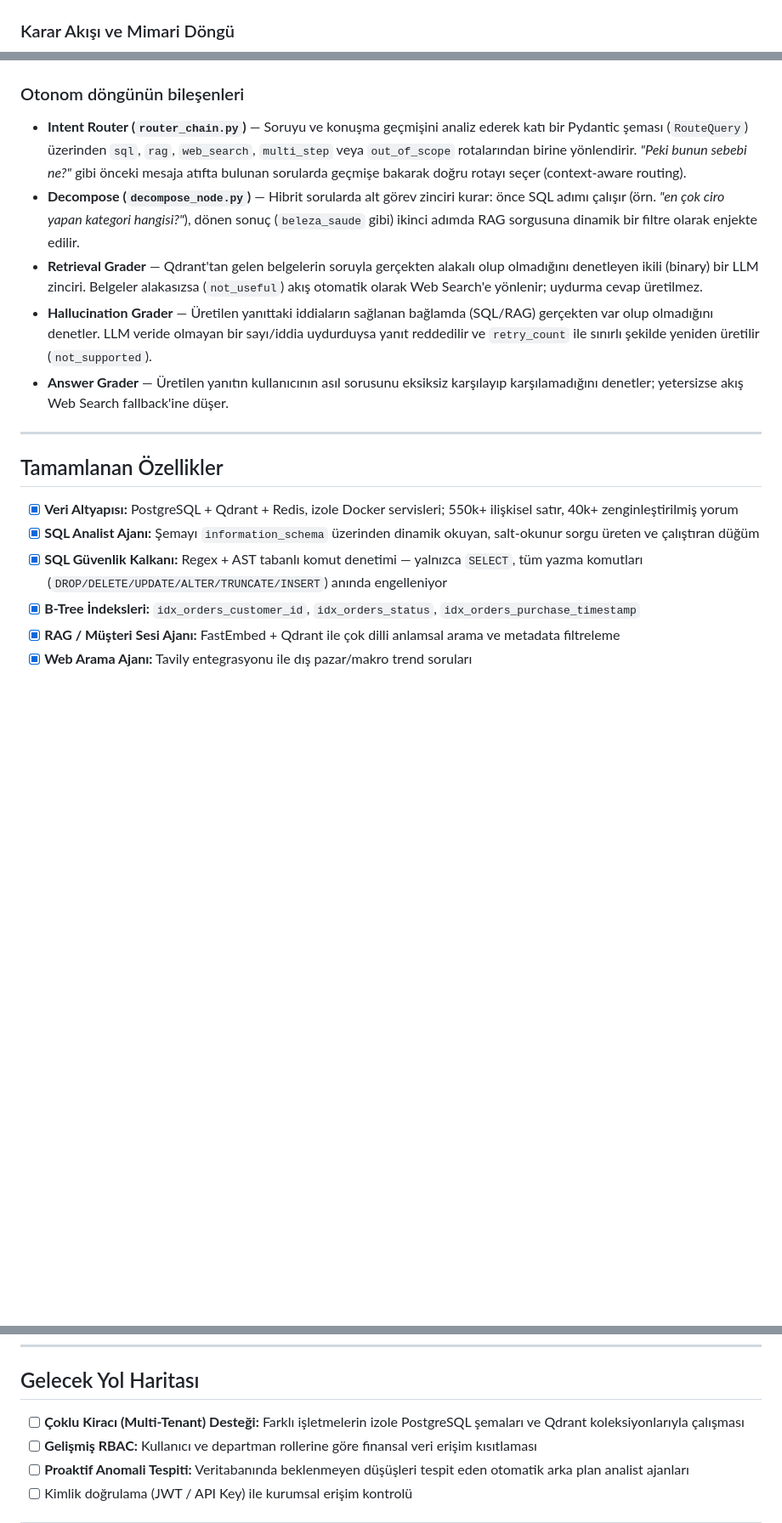
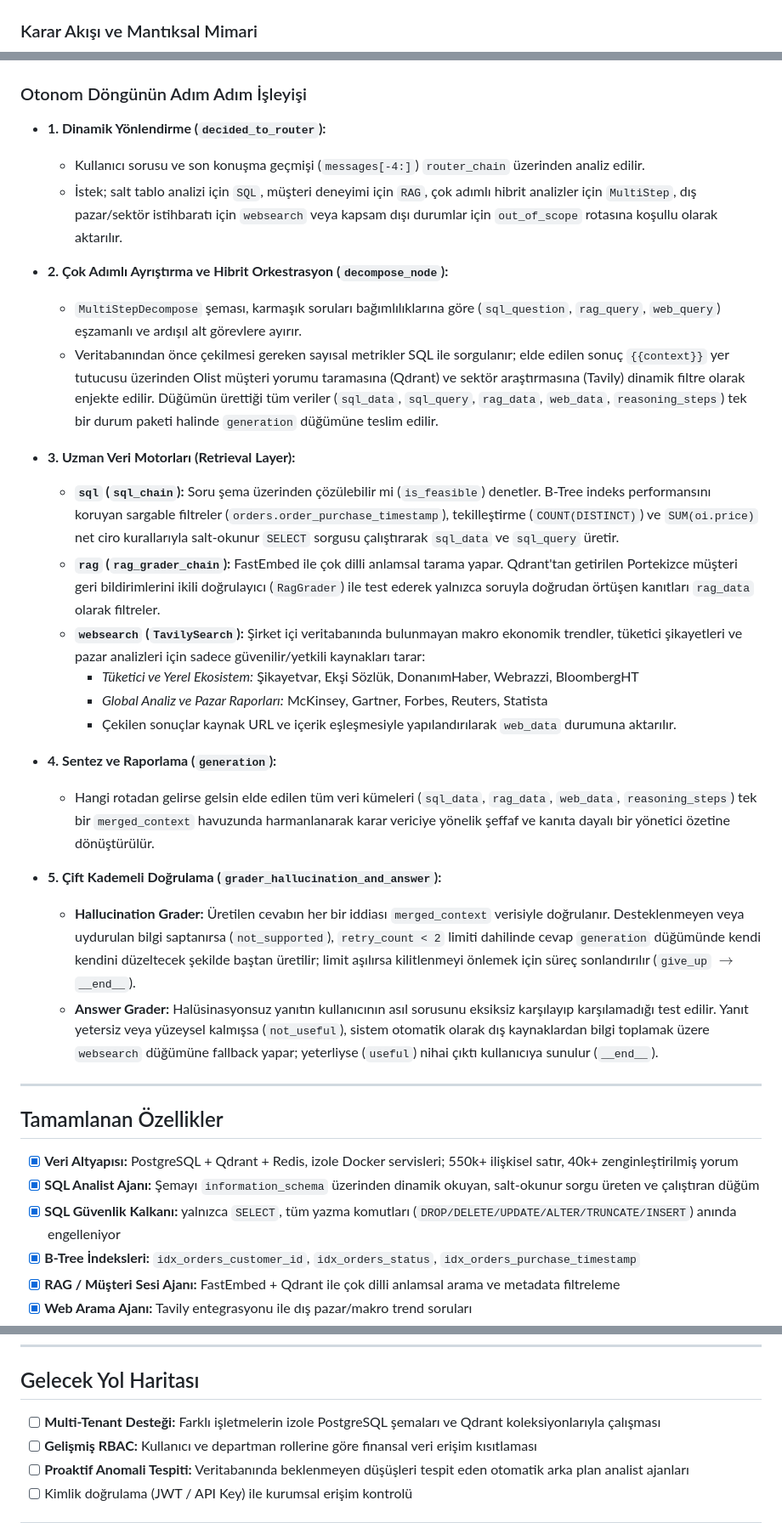
Before and after one commit to Kambercansahin/Enterprise-Data-Agent, a Markdown page: README.md, 3 parts joined by grey strips. Shown at 85% size. GitHub-like rendering; blank space fills up the shorter version.

````diff
--- a/README.md
+++ b/README.md
@@ -70,5 +66,6 @@ Sistem, gelen soruyu sınıflandırıp doğru veri kaynağına yönlendiren ve
 
 ![LangGraph Workflow](graph.png)
 
-### Karar Akışı ve Mimari Döngü
+### Karar Akışı ve Mantıksal Mimari
+
 ```mermaid
@@ -101,12 +97,28 @@ stateDiagram-v2
 ```
+### Otonom Döngünün Adım Adım İşleyişi
 
-### Otonom döngünün bileşenleri
+* **1. Dinamik Yönlendirme (`decided_to_router`):**
+  * Kullanıcı sorusu ve son konuşma geçmişi (`messages[-4:]`) `router_chain` üzerinden analiz edilir.
+  * İstek; salt tablo analizi için `SQL`, müşteri deneyimi için `RAG`, çok adımlı hibrit analizler için `MultiStep`, dış pazar/sektör istihbaratı için `websearch` veya kapsam dışı durumlar için `out_of_scope` rotasına koşullu olarak aktarılır.
 
-- **Intent Router (`router_chain.py`)** — Soruyu ve konuşma geçmişini analiz ederek katı bir Pydantic şeması (`RouteQuery`) üzerinden `sql`, `rag`, `web_search`, `multi_step` veya `out_of_scope` rotalarından birine yönlendirir. *"Peki bunun sebebi ne?"* gibi önceki mesaja atıfta bulunan sorularda geçmişe bakarak doğru rotayı seçer (context-aware routing).
-- **Decompose (`decompose_node.py`)** — Hibrit sorularda alt görev zinciri kurar: önce SQL adımı çalışır (örn. *"en çok ciro yapan kategori hangisi?"*), dönen sonuç (`beleza_saude` gibi) ikinci adımda RAG sorgusuna dinamik bir filtre olarak enjekte edilir.
-- **Retrieval Grader** — Qdrant'tan gelen belgelerin soruyla gerçekten alakalı olup olmadığını denetleyen ikili (binary) bir LLM zinciri. Belgeler alakasızsa (`not_useful`) akış otomatik olarak Web Search'e yönlenir; uydurma cevap üretilmez.
-- **Hallucination Grader** — Üretilen yanıttaki iddiaların sağlanan bağlamda (SQL/RAG) gerçekten var olup olmadığını denetler. LLM veride olmayan bir sayı/iddia uydurduysa yanıt reddedilir ve `retry_count` ile sınırlı şekilde yeniden üretilir (`not_supported`).
-- **Answer Grader** — Üretilen yanıtın kullanıcının asıl sorusunu eksiksiz karşılayıp karşılamadığını denetler; yetersizse akış Web Search fallback'ine düşer.
+* **2. Çok Adımlı Ayrıştırma ve Hibrit Orkestrasyon (`decompose_node`):**
+  * `MultiStepDecompose` şeması, karmaşık soruları bağımlılıklarına göre (`sql_question`, `rag_query`, `web_query`) eşzamanlı ve ardışıl alt görevlere ayırır.
+  * Veritabanından önce çekilmesi gereken sayısal metrikler SQL ile sorgulanır; elde edilen sonuç `{{context}}` yer tutucusu üzerinden Olist müşteri yorumu taramasına (Qdrant) ve sektör araştırmasına (Tavily) dinamik filtre olarak enjekte edilir. Düğümün ürettiği tüm veriler (`sql_data`, `sql_query`, `rag_data`, `web_data`, `reasoning_steps`) tek bir durum paketi halinde `generation` düğümüne teslim edilir.
+
+* **3. Uzman Veri Motorları (Retrieval Layer):**
+  * **`sql` (`sql_chain`):** Soru şema üzerinden çözülebilir mi (`is_feasible`) denetler. B-Tree indeks performansını koruyan sargable filtreler (`orders.order_purchase_timestamp`), tekilleştirme (`COUNT(DISTINCT)`) ve `SUM(oi.price)` net ciro kurallarıyla salt-okunur `SELECT` sorgusu çalıştırarak `sql_data` ve `sql_query` üretir.
+  * **`rag` (`rag_grader_chain`):** FastEmbed ile çok dilli anlamsal tarama yapar. Qdrant'tan getirilen Portekizce müşteri geri bildirimlerini ikili doğrulayıcı (`RagGrader`) ile test ederek yalnızca soruyla doğrudan örtüşen kanıtları `rag_data` olarak filtreler.
+  * **`websearch` (`TavilySearch`):** Şirket içi veritabanında bulunmayan makro ekonomik trendler, tüketici şikayetleri ve pazar analizleri için sadece güvenilir/yetkili kaynakları tarar:
+    * *Tüketici ve Yerel Ekosistem:* Şikayetvar, Ekşi Sözlük, DonanımHaber, Webrazzi, BloombergHT
+    * *Global Analiz ve Pazar Raporları:* McKinsey, Gartner, Forbes, Reuters, Statista
+    * Çekilen sonuçlar kaynak URL ve içerik eşleşmesiyle yapılandırılarak `web_data` durumuna aktarılır.
+
+* **4. Sentez ve Raporlama (`generation`):**
+  * Hangi rotadan gelirse gelsin elde edilen tüm veri kümeleri (`sql_data`, `rag_data`, `web_data`, `reasoning_steps`) tek bir `merged_context` havuzunda harmanlanarak karar vericiye yönelik şeffaf ve kanıta dayalı bir yönetici özetine dönüştürülür.
+
+* **5. Çift Kademeli Doğrulama (`grader_hallucination_and_answer`):**
+  * **Hallucination Grader:** Üretilen cevabın her bir iddiası `merged_context` verisiyle doğrulanır. Desteklenmeyen veya uydurulan bilgi saptanırsa (`not_supported`), `retry_count < 2` limiti dahilinde cevap `generation` düğümünde kendi kendini düzeltecek şekilde baştan üretilir; limit aşılırsa kilitlenmeyi önlemek için süreç sonlandırılır (`give_up` $\rightarrow$ `__end__`).
+  * **Answer Grader:** Halüsinasyonsuz yanıtın kullanıcının asıl sorusunu eksiksiz karşılayıp karşılamadığı test edilir. Yanıt yetersiz veya yüzeysel kalmışsa (`not_useful`), sistem otomatik olarak dış kaynaklardan bilgi toplamak üzere `websearch` düğümüne fallback yapar; yeterliyse (`useful`) nihai çıktı kullanıcıya sunulur (`__end__`).
 
 ---
 
@@ -114,7 +126,7 @@ stateDiagram-v2
 
 - [x] **Veri Altyapısı:** PostgreSQL + Qdrant + Redis, izole Docker servisleri; 550k+ ilişkisel satır, 40k+ zenginleştirilmiş yorum
 - [x] **SQL Analist Ajanı:** Şemayı `information_schema` üzerinden dinamik okuyan, salt-okunur sorgu üreten ve çalıştıran düğüm
-- [x] **SQL Güvenlik Kalkanı:** Regex + AST tabanlı komut denetimi — yalnızca `SELECT`, tüm yazma komutları (`DROP/DELETE/UPDATE/ALTER/TRUNCATE/INSERT`) anında engelleniyor
+- [x] **SQL Güvenlik Kalkanı:** yalnızca `SELECT`, tüm yazma komutları (`DROP/DELETE/UPDATE/ALTER/TRUNCATE/INSERT`) anında engelleniyor
 - [x] **B-Tree İndeksleri:** `idx_orders_customer_id`, `idx_orders_status`, `idx_orders_purchase_timestamp`
 - [x] **RAG / Müşteri Sesi Ajanı:** FastEmbed + Qdrant ile çok dilli anlamsal arama ve metadata filtreleme
 - [x] **Web Arama Ajanı:** Tavily entegrasyonu ile dış pazar/makro trend soruları
@@ -284,7 +296,7 @@ gcloud run deploy enterprise-data-agent \
 
 ##  Gelecek Yol Haritası
 
-- [ ] **Çoklu Kiracı (Multi-Tenant) Desteği:** Farklı işletmelerin izole PostgreSQL şemaları ve Qdrant koleksiyonlarıyla çalışması
+- [ ] **Multi-Tenant Desteği:** Farklı işletmelerin izole PostgreSQL şemaları ve Qdrant koleksiyonlarıyla çalışması
 - [ ] **Gelişmiş RBAC:** Kullanıcı ve departman rollerine göre finansal veri erişim kısıtlaması
 - [ ] **Proaktif Anomali Tespiti:** Veritabanında beklenmeyen düşüşleri tespit eden otomatik arka plan analist ajanları
 - [ ] Kimlik doğrulama (JWT / API Key) ile kurumsal erişim kontrolü
````
Also changed, not shown: other parts of README.md (+21 -26 lines).
